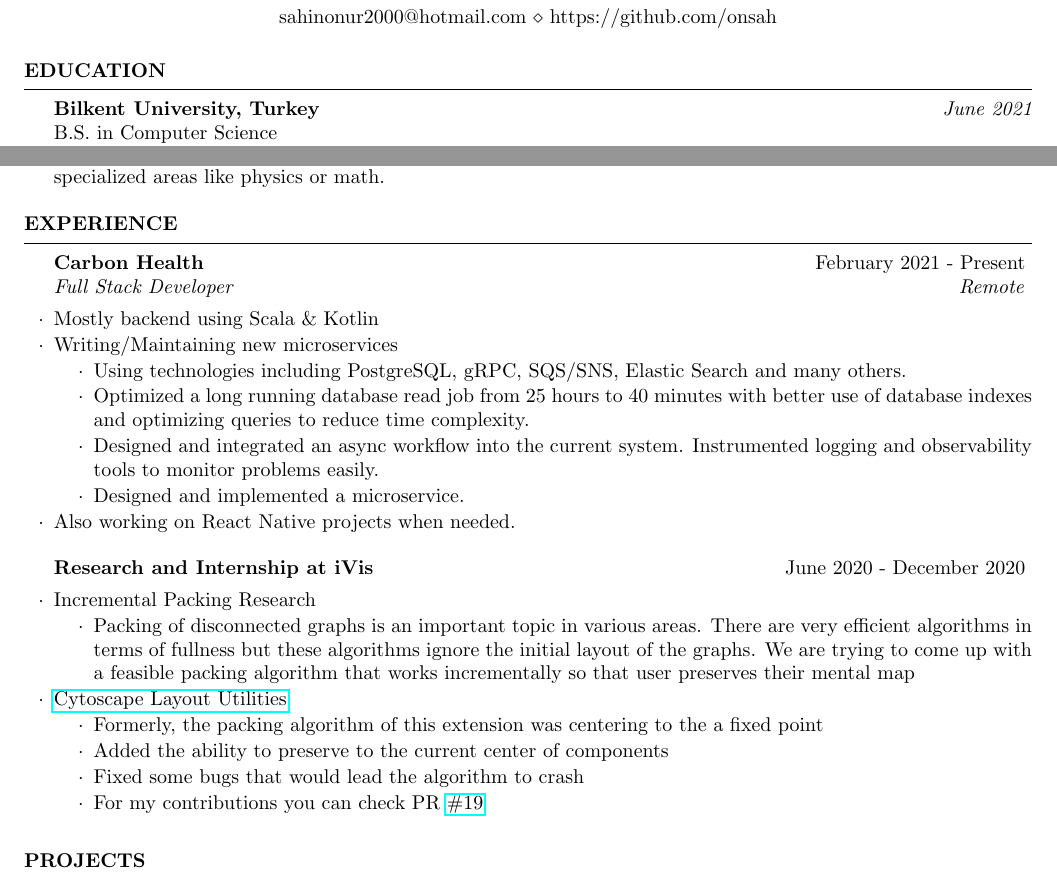
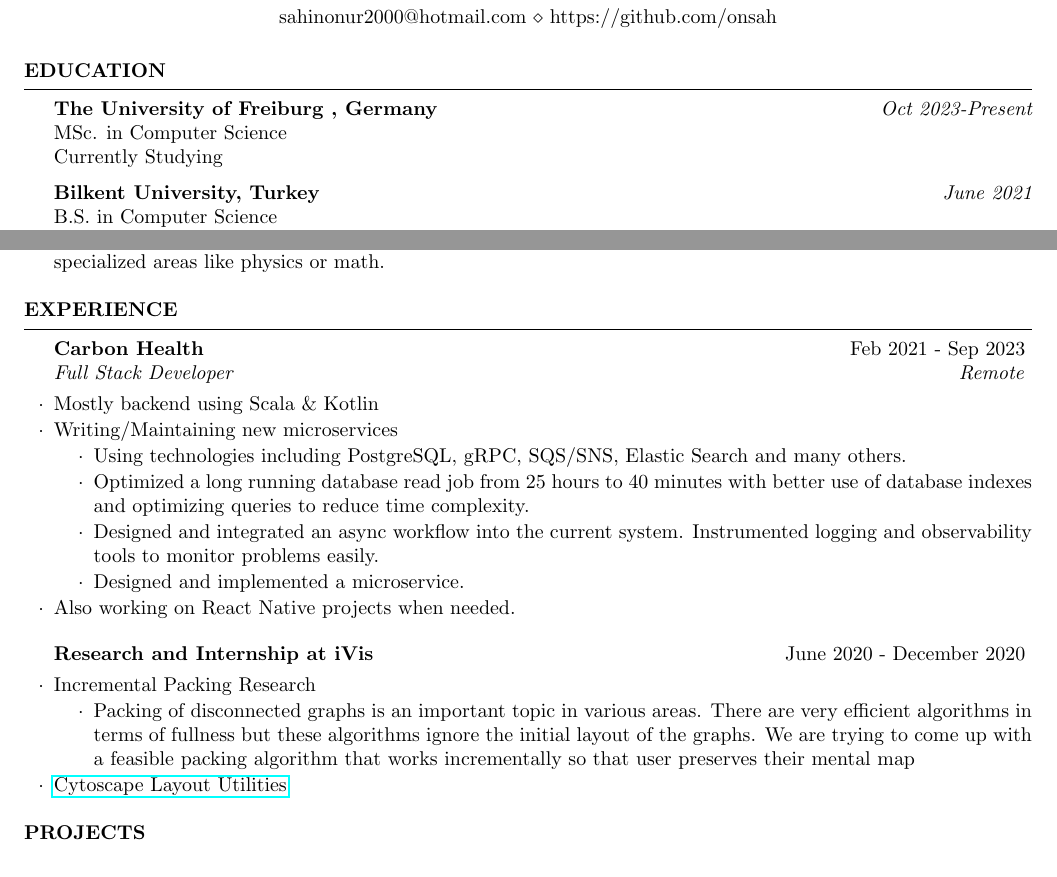
Before and after one commit to onsah/CV, a LaTeX CV (cv_4.tex): two parts of page 1 of 2, joined at a grey line, cut so that both start at the same text. Compiled offline with pdfLaTeX.

Commit message:
feat: update

```diff
--- a/cv_4.tex
+++ b/cv_4.tex
@@ -37,6 +37,10 @@
 
 \begin{rSection}{Education}
 
+{\bf  The University of Freiburg , Germany} \hfill {\em Oct 2023-Present} \\
+MSc. in Computer Science \\
+Currently Studying
+
 {\bf Bilkent University, Turkey} \hfill {\em June 2021} \\
 B.S. in Computer Science \\
 Full Scholarship \\
@@ -53,7 +57,7 @@ Bilim ve Sanat Merkezi is a special foundation by the Turkey government which fo
 
 \begin{rSection}{Experience}
 
-\begin{rSubsection}{Carbon Health}{February 2021 - Present}{Full Stack Developer}{Remote}
+\begin{rSubsection}{Carbon Health}{Feb 2021 - Sep 2023}{Full Stack Developer}{Remote}
 \item Mostly backend using Scala \& Kotlin
 \item Writing/Maintaining new microservices
 \begin{list}{$\cdot$}{\leftmargin=2em}
@@ -77,10 +81,6 @@ Bilim ve Sanat Merkezi is a special foundation by the Turkey government which fo
 \item \href{https://github.com/iVis-at-Bilkent/cytoscape.js-layout-utilities}{Cytoscape Layout Utilities}
 \begin{list}{$\cdot$}{\leftmargin=2em}
 \itemsep -0.5em \vspace{-0.5em} % Compress items in list together for aesthetics
-    \item Formerly, the packing algorithm of this extension was centering to the a fixed point
-    \item Added the ability to preserve to the current center of components
-    \item Fixed some bugs that would lead the algorithm to crash
-    \item For my contributions you can check PR \href{https://github.com/iVis-at-Bilkent/cytoscape.js-layout-utilities/pull/19}{\#19}
 \end{list}
 \end{rSubsection}
 
```
Also changed, not shown: cv_4.pdf, cv_4.tex (4 more changed lines).
